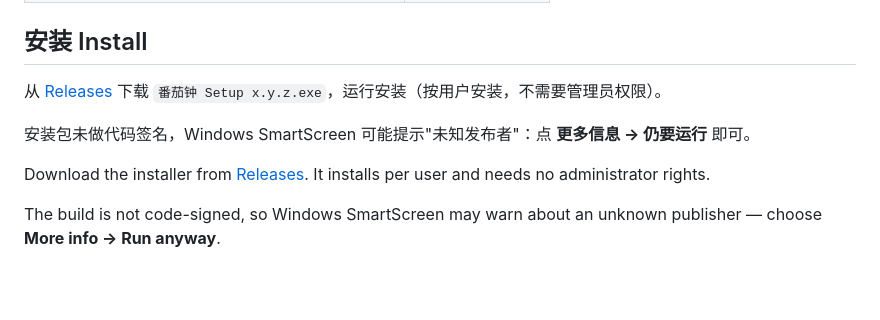
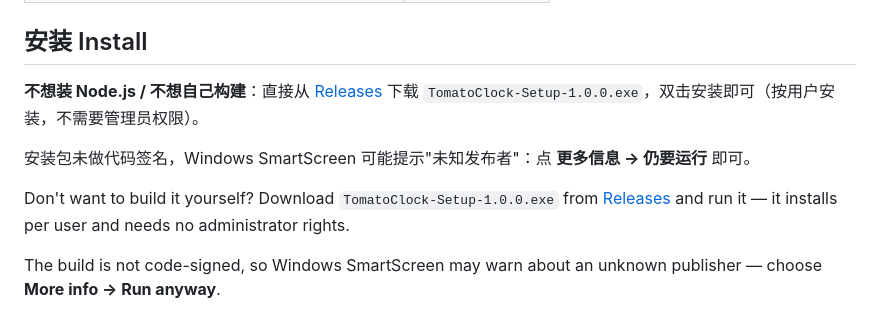
Before and after one commit to SportsHa/tomato-clock, a Markdown page: README.md, the part around the change. Drawn GitHub-style; blank space fills up the shorter version.

Commit message:
README：补充 Release 安装包直链说明

```diff
--- a/README.md
+++ b/README.md
@@ -49,11 +49,11 @@ No account, no cloud, no network access. All data stays on your machine.
 
 ## 安装 Install
 
-从 [Releases](../../releases) 下载 `番茄钟 Setup x.y.z.exe`，运行安装（按用户安装，不需要管理员权限）。
+**不想装 Node.js / 不想自己构建**：直接从 [Releases](https://github.com/dreamworld2023/tomato-clock/releases) 下载 `TomatoClock-Setup-1.0.0.exe`，双击安装即可（按用户安装，不需要管理员权限）。
 
 安装包未做代码签名，Windows SmartScreen 可能提示"未知发布者"：点 **更多信息 → 仍要运行** 即可。
 
-Download the installer from [Releases](../../releases). It installs per user and needs no administrator rights.
+Don't want to build it yourself? Download `TomatoClock-Setup-1.0.0.exe` from [Releases](https://github.com/dreamworld2023/tomato-clock/releases) and run it — it installs per user and needs no administrator rights.
 
 The build is not code-signed, so Windows SmartScreen may warn about an unknown publisher — choose **More info → Run anyway**.
 
```
